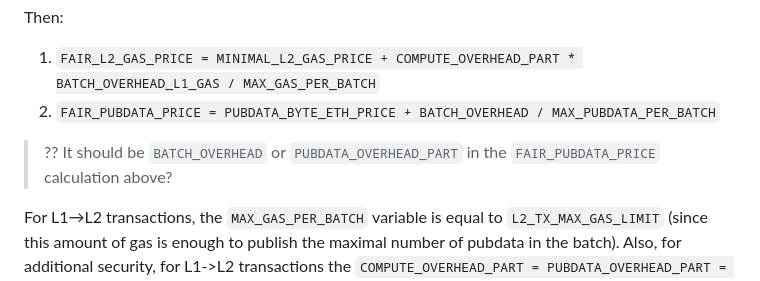
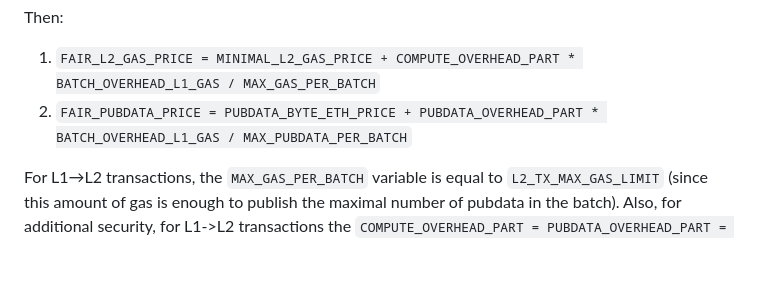
Before and after one commit to code-423n4/2024-03-zksync, a Markdown page: docs/Smart contract Section/zkSync fee model.md, the part around the change. GitHub-like rendering; blank space fills up the shorter version.

Commit message:
correct formula

```diff
--- a/docs/Smart contract Section/zkSync fee model.md
+++ b/docs/Smart contract Section/zkSync fee model.md
@@ -132,9 +132,7 @@ And the following fluctuating variables:
 Then:
 
 1. `FAIR_L2_GAS_PRICE = MINIMAL_L2_GAS_PRICE + COMPUTE_OVERHEAD_PART * BATCH_OVERHEAD_L1_GAS / MAX_GAS_PER_BATCH`
-2. `FAIR_PUBDATA_PRICE = PUBDATA_BYTE_ETH_PRICE + BATCH_OVERHEAD / MAX_PUBDATA_PER_BATCH`
-
-> ?? It should be `BATCH_OVERHEAD` or `PUBDATA_OVERHEAD_PART` in the `FAIR_PUBDATA_PRICE` calculation above?
+2. `FAIR_PUBDATA_PRICE = PUBDATA_BYTE_ETH_PRICE + PUBDATA_OVERHEAD_PART * BATCH_OVERHEAD_L1_GAS / MAX_PUBDATA_PER_BATCH`
 
 For L1→L2 transactions, the `MAX_GAS_PER_BATCH` variable is equal to `L2_TX_MAX_GAS_LIMIT` (since this amount of gas is enough to publish the maximal number of pubdata in the batch). Also, for additional security, for L1->L2 transactions the `COMPUTE_OVERHEAD_PART = PUBDATA_OVERHEAD_PART = 1`, i.e. since we are not sure what exactly will be the reason for us closing the batch. For L2 transactions, typically `COMPUTE_OVERHEAD_PART = 0`, since, unlike L1→L2 transactions, in case of an attack, the operator can simply censor bad transactions or increase the `FAIR_L2_GAS_PRICE` and so the operator can use average values for better UX.
 
```
